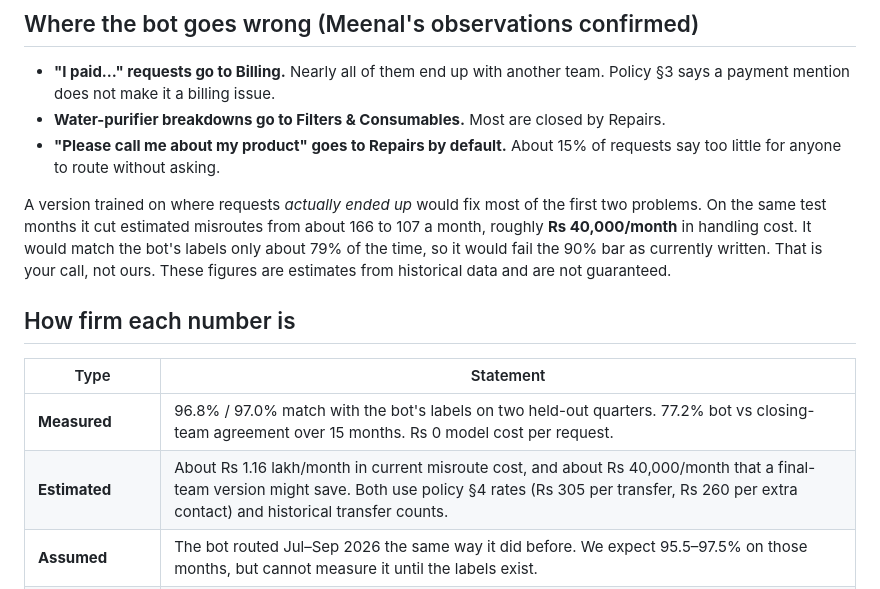
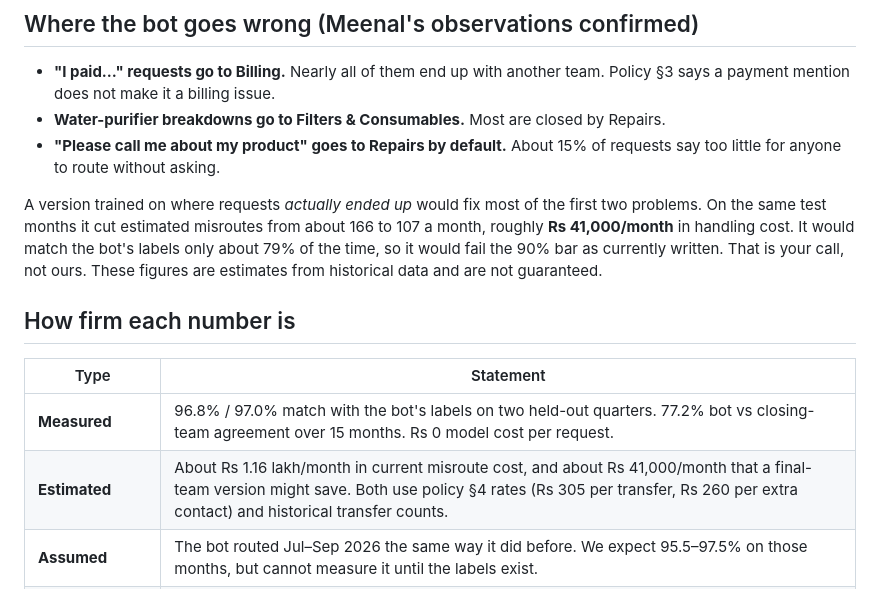
Before and after one commit to SANDEEP-K15/intelligent-routing, a Markdown page: docs/memo-to-ritu.md, the part around the change. Rendered like a GitHub page.

Commit message:
docs: align memo savings estimate with the evaluation report
The memo rounded the analysis-only final-team estimate to Rs 40,000/month,
while the submission form says Rs 41,000. The evaluation report's figures
give Rs 1,15,878 - Rs 74,692 = Rs 41,186 per month, so the memo now says
Rs 41,000 in both places. The estimate stays labelled as an estimate that
needs a shadow run.

Co-Authored-By: Claude Opus 5.5 <noreply@anthropic.com>

```diff
--- a/docs/memo-to-ritu.md
+++ b/docs/memo-to-ritu.md
@@ -33,7 +33,7 @@ licence.
 
 A version trained on where requests *actually ended up* would fix most of the first two problems.
 On the same test months it cut estimated misroutes from about 166 to 107 a month, roughly
-**Rs 40,000/month** in handling cost. It would match the bot's labels only about 79% of the time,
+**Rs 41,000/month** in handling cost. It would match the bot's labels only about 79% of the time,
 so it would fail the 90% bar as currently written. That is your call, not ours. These figures are
 estimates from historical data and are not guaranteed.
 
@@ -42,7 +42,7 @@ estimates from historical data and are not guaranteed.
 | Type | Statement |
 |---|---|
 | **Measured** | 96.8% / 97.0% match with the bot's labels on two held-out quarters. 77.2% bot vs closing-team agreement over 15 months. Rs 0 model cost per request. |
-| **Estimated** | About Rs 1.16 lakh/month in current misroute cost, and about Rs 40,000/month that a final-team version might save. Both use policy §4 rates (Rs 305 per transfer, Rs 260 per extra contact) and historical transfer counts. |
+| **Estimated** | About Rs 1.16 lakh/month in current misroute cost, and about Rs 41,000/month that a final-team version might save. Both use policy §4 rates (Rs 305 per transfer, Rs 260 per extra contact) and historical transfer counts. |
 | **Assumed** | The bot routed Jul–Sep 2026 the same way it did before. We expect 95.5–97.5% on those months, but cannot measure it until the labels exist. |
 | **Needs the shadow run** | Live agreement with the bot; real transfer counts; whether low-confidence requests should go to triage. |
 
```
